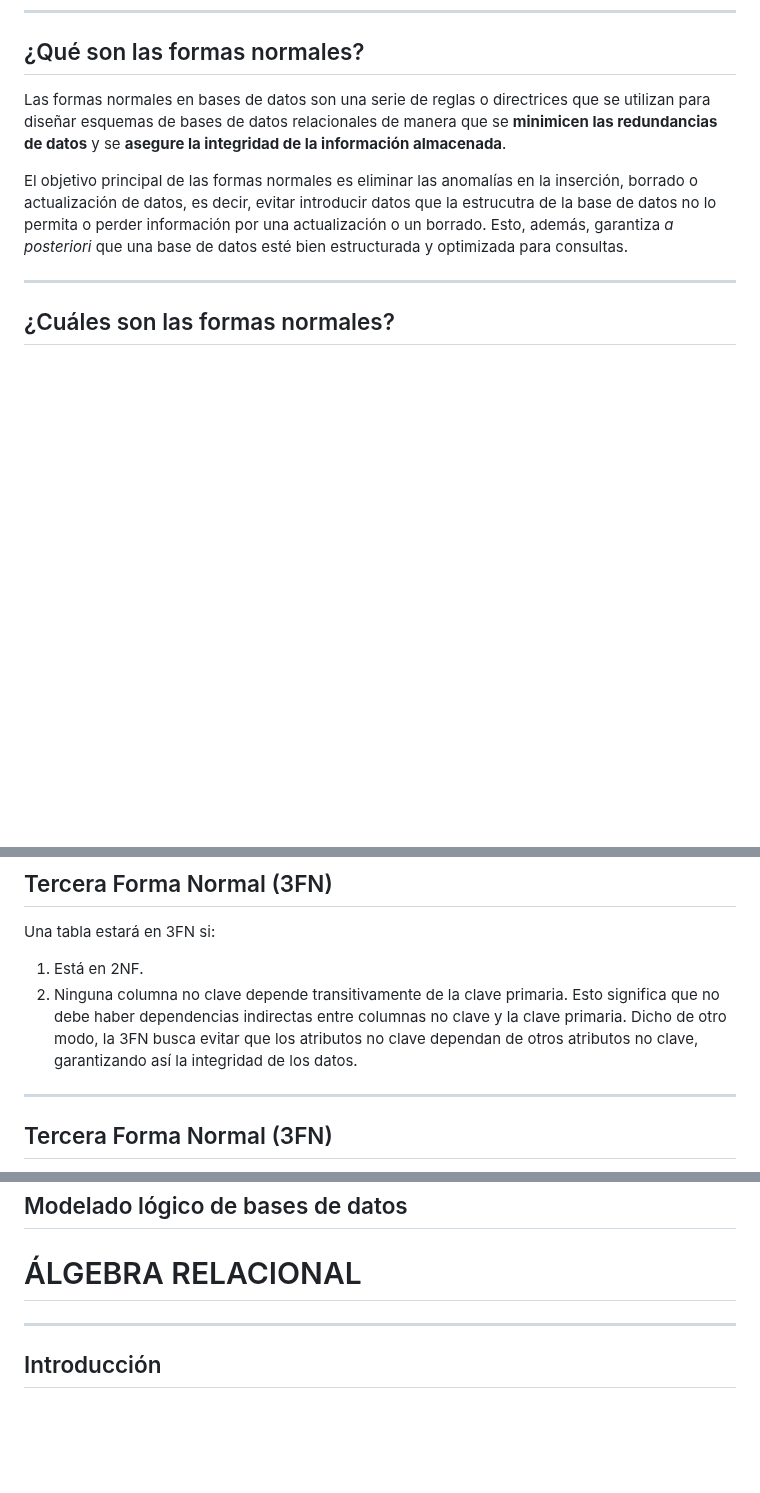
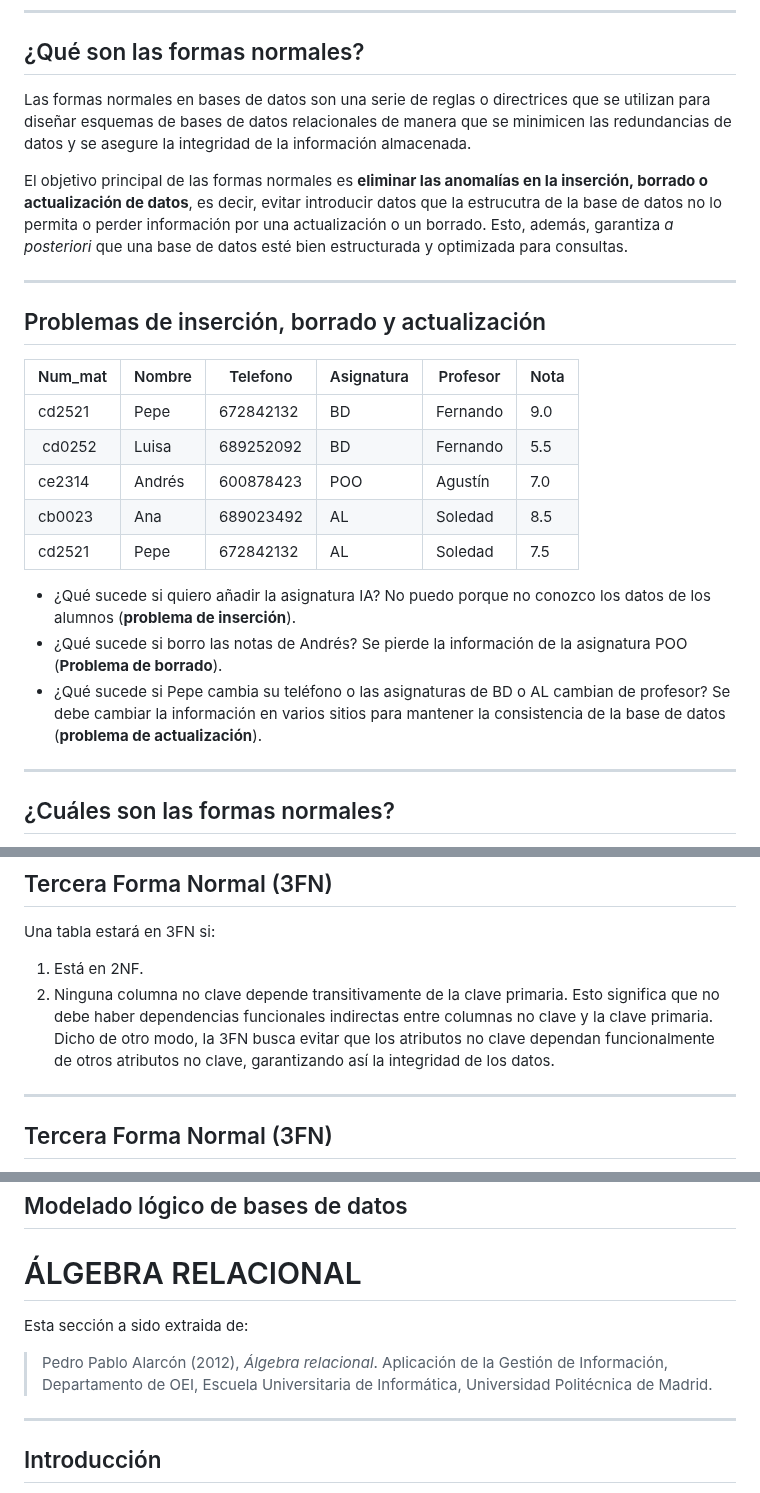
Before and after one commit to bbddetsisi/material-docente, a Markdown page: transparencias/3-Modelo_Relacional.md, 3 parts joined by grey strips. GitHub-like rendering; blank space fills up the shorter version.

```diff
--- a/transparencias/3-Modelo_Relacional.md
+++ b/transparencias/3-Modelo_Relacional.md
@@ -374,9 +374,38 @@ Dado el siguiente modelo ER, transformarlo al modelo relacional:
 
 ## ¿Qué son las formas normales?
 
-Las formas normales en bases de datos son una serie de reglas o directrices que se utilizan para diseñar esquemas de bases de datos relacionales de manera que se **minimicen las redundancias de datos** y se **asegure la integridad de la información almacenada**.
+Las formas normales en bases de datos son una serie de reglas o directrices que se utilizan para diseñar esquemas de bases de datos relacionales de manera que se minimicen las redundancias de datos y se asegure la integridad de la información almacenada.
 
-El objetivo principal de las formas normales es eliminar las anomalías en la inserción, borrado o actualización de datos, es decir, evitar introducir datos que la estrucutra de la base de datos no lo permita o perder información por una actualización o un borrado. Esto, además, garantiza *a posteriori* que una base de datos esté bien estructurada y optimizada para consultas.
+El objetivo principal de las formas normales es **eliminar las anomalías en la inserción, borrado o actualización de datos**, es decir, evitar introducir datos que la estrucutra de la base de datos no lo permita o perder información por una actualización o un borrado. Esto, además, garantiza *a posteriori* que una base de datos esté bien estructurada y optimizada para consultas.
+
+---
+
+<style scoped>
+h2 {font-size: 1.1rem;}
+
+p, li, li strong { font-size: 0.6rem; }
+
+td, th { font-size: 0.6rem; }
+
+table th:nth-child(1), table th:nth-child(4) {
+  text-decoration: underline;
+}
+</style>
+
+## Problemas de inserción, borrado y actualización
+
+| Num_mat | Nombre | Telefono  | Asignatura | Profesor | Nota |
+| ------- | ------ | --------- | ---------- | -------- | ---- |
+| cd2521  | Pepe   | 672842132 | BD         | Fernando | 9.0  |
+| cd0252  | Luisa  | 689252092 | BD         | Fernando | 5.5  |
+| ce2314  | Andrés | 600878423 | POO        | Agustín  | 7.0  |
+| cb0023  | Ana    | 689023492 | AL         | Soledad  | 8.5  |
+| cd2521  | Pepe   | 672842132 | AL         | Soledad  | 7.5  |
+
+
+- ¿Qué sucede si quiero añadir la asignatura IA? No puedo porque no conozco los datos de los alumnos (**problema de inserción**).
+- ¿Qué sucede si borro las notas de Andrés? Se pierde la información de la asignatura POO (**Problema de borrado**).
+- ¿Qué sucede si Pepe cambia su teléfono o las asignaturas de BD o AL cambian de profesor? Se debe cambiar la información en varios sitios para mantener la consistencia de la base de datos (**problema de actualización**).
 
 ---
 
@@ -497,7 +582,7 @@ Será necesario dividir la tabla anterior en:
 
 Una tabla estará en 3FN si:
 1. Está en 2NF.
-2. Ninguna columna no clave depende transitivamente de la clave primaria. Esto significa que no debe haber dependencias indirectas entre columnas no clave y la clave primaria. Dicho de otro modo, la 3FN busca evitar que los atributos no clave dependan de otros atributos no clave, garantizando así la integridad de los datos.
+2. Ninguna columna no clave depende transitivamente de la clave primaria. Esto significa que no debe haber dependencias funcionales indirectas entre columnas no clave y la clave primaria. Dicho de otro modo, la 3FN busca evitar que los atributos no clave dependan funcionalmente de otros atributos no clave, garantizando así la integridad de los datos.
 
 ---
 
@@ -594,6 +679,10 @@ El diseño de bases de datos siguiendo las formas normales es una buena práctic
 ## Modelado lógico de bases de datos
 
 # ÁLGEBRA RELACIONAL
+
+Esta sección a sido extraida de:
+
+> Pedro Pablo Alarcón (2012), *Álgebra relacional*. Aplicación de la Gestión de Información, Departamento de OEI, Escuela Universitaria de Informática, Universidad Politécnica de Madrid.
 
 ---
 
```
Also changed, not shown: other parts of transparencias/3-Modelo_Relacional.md (+62 -6 lines).
